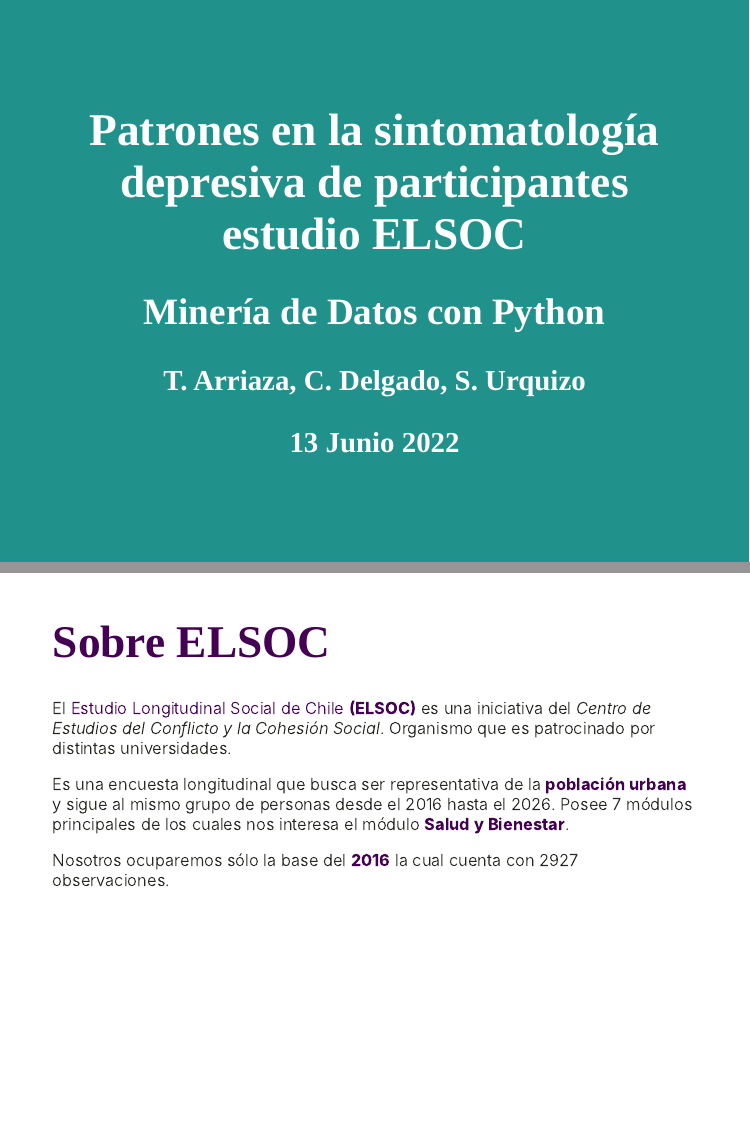
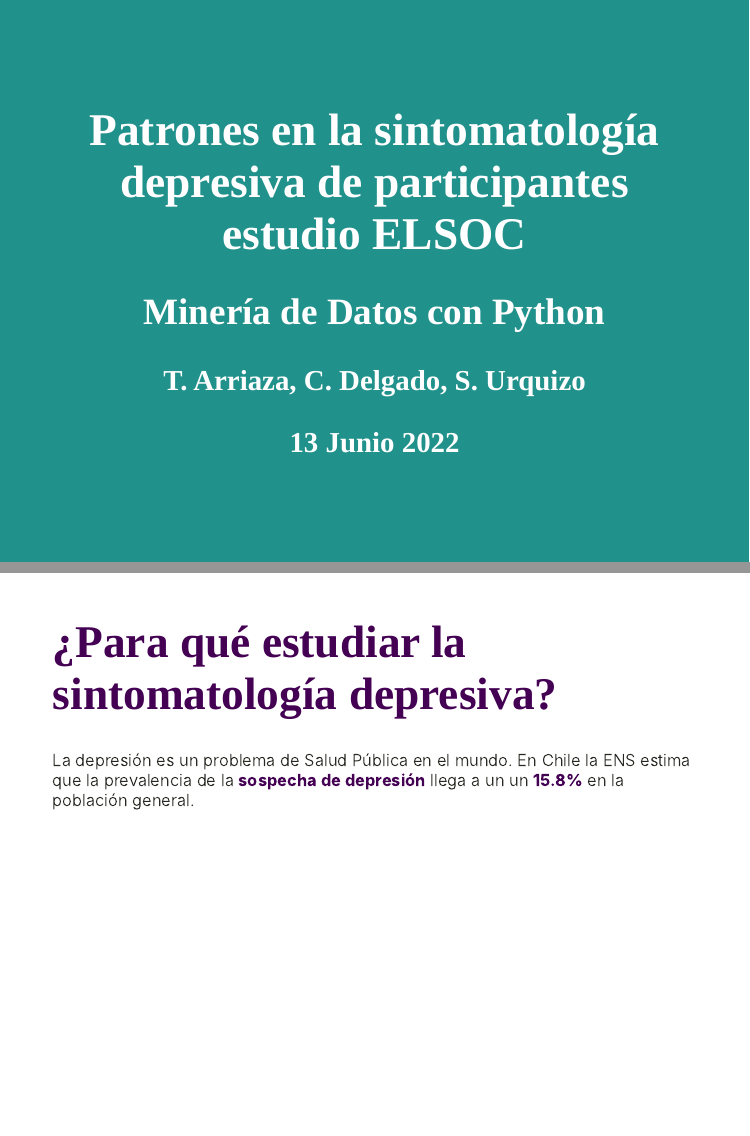
Before and after one commit to CarlosDelgadoG/repo_mineria, an R Markdown document (presentacion.Rmd): pages 1 and 2 of 11 before the commit and pages 1 and 2 of 12 after it, joined at a grey line. The pictures show the slides in the output file presentacion.html that the author committed with the source; the slides are laid out offline by our stand-in for remark.js, each with all of its steps uncovered, in fonts that may differ from those the slides ask for, and without slide numbers, shadows or browser add-ons.

Commit message:
Diapositiva problemática

````diff
--- a/presentacion.Rmd
+++ b/presentacion.Rmd
@@ -33,6 +33,13 @@
 ))
 ```
 
+<h1>.morado[¿Para qué estudiar la sintomatología depresiva?]</h1>
+
+La depresión es un problema de Salud Pública en el mundo. En Chile la ENS estima que  la prevalencia de la **.morado[sospecha de depresión]**  llega a un un **.morado[15.8%]** en la población general.
+
+
+
+---
 <h1>.morado[Sobre ELSOC]</h1>
 
 El .morado[Estudio Longitudinal Social de Chile] **.morado[(ELSOC)]** es una iniciativa del *Centro de Estudios del Conflicto y la Cohesión Social*. Organismo que es patrocinado por distintas universidades.
````
Also changed, not shown: presentacion.html.
